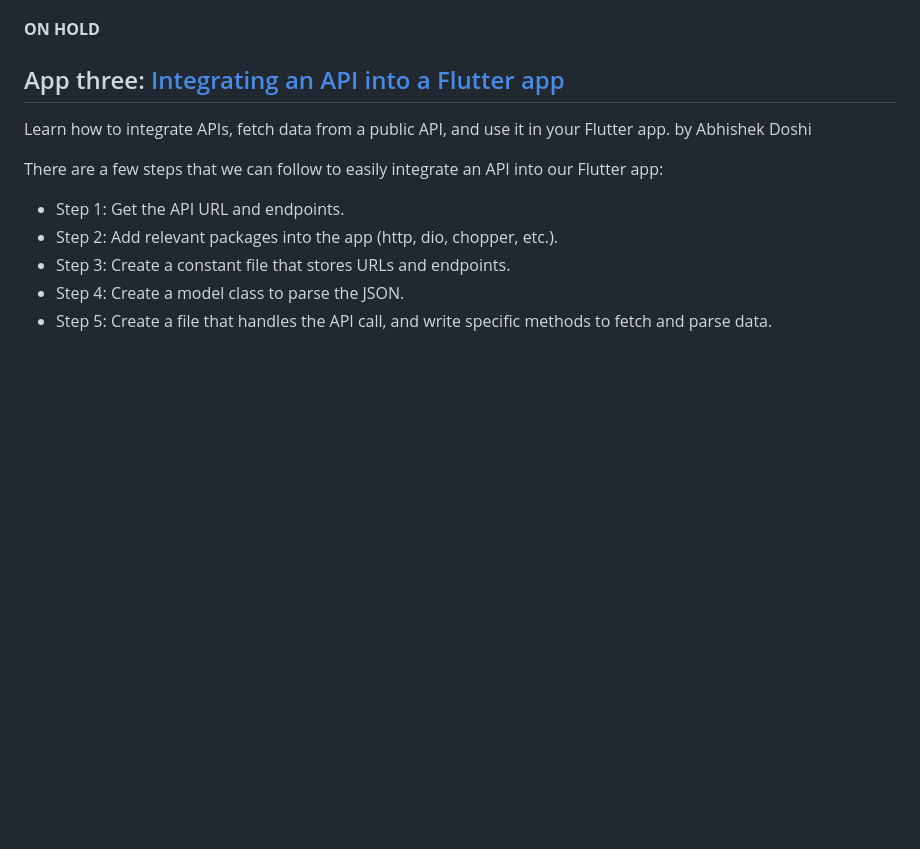
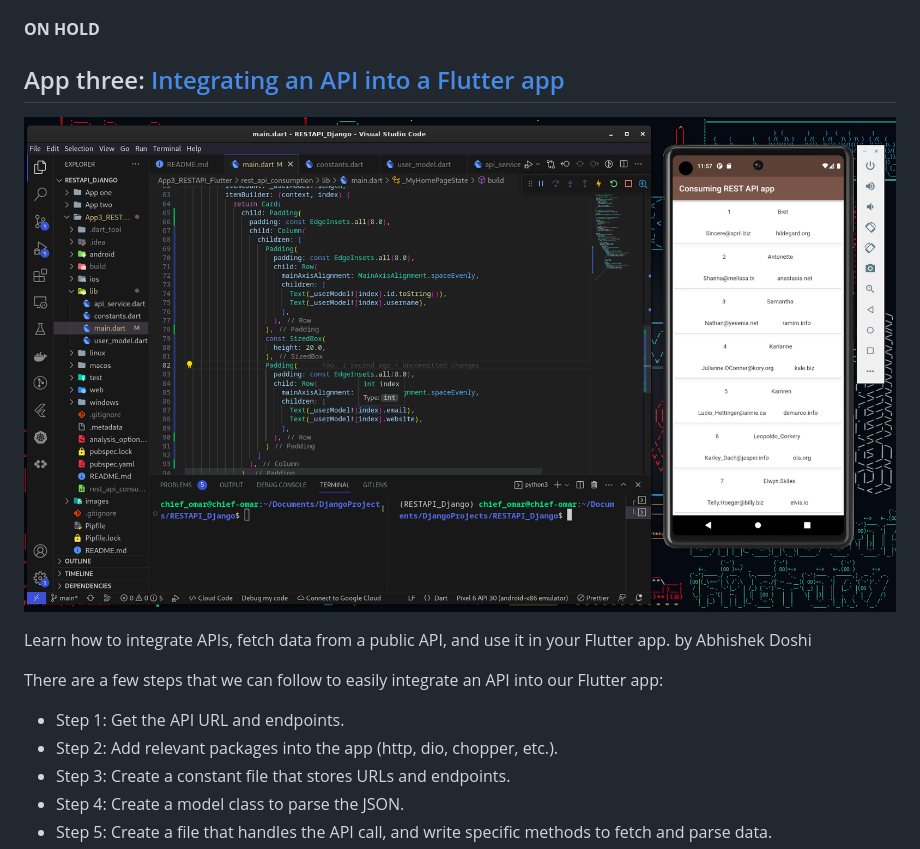
Before and after one commit to enzonjagi/RESTAPI_Django, a Markdown page: README.md, the part around the change. Rendered like a GitHub page; pictures changed too: images/app3.png (added); blank space fills up the shorter version.

```diff
--- a/README.md
+++ b/README.md
@@ -20,6 +20,7 @@ and consume this apis with apps. This will be done in phases:
 <p><b>ON HOLD</b></p>
 
 ## App three: [Integrating an API into a Flutter app](https://blog.codemagic.io/rest-api-in-flutter/)
+![image](/images/app3.png)
 <p>Learn how to integrate APIs, fetch data from a public API, and use it in your Flutter app. by Abhishek Doshi </p>
 <p>There are a few steps that we can follow to easily integrate an API into our Flutter app:</p>
 
```
Also changed, not shown: 1 other file.
